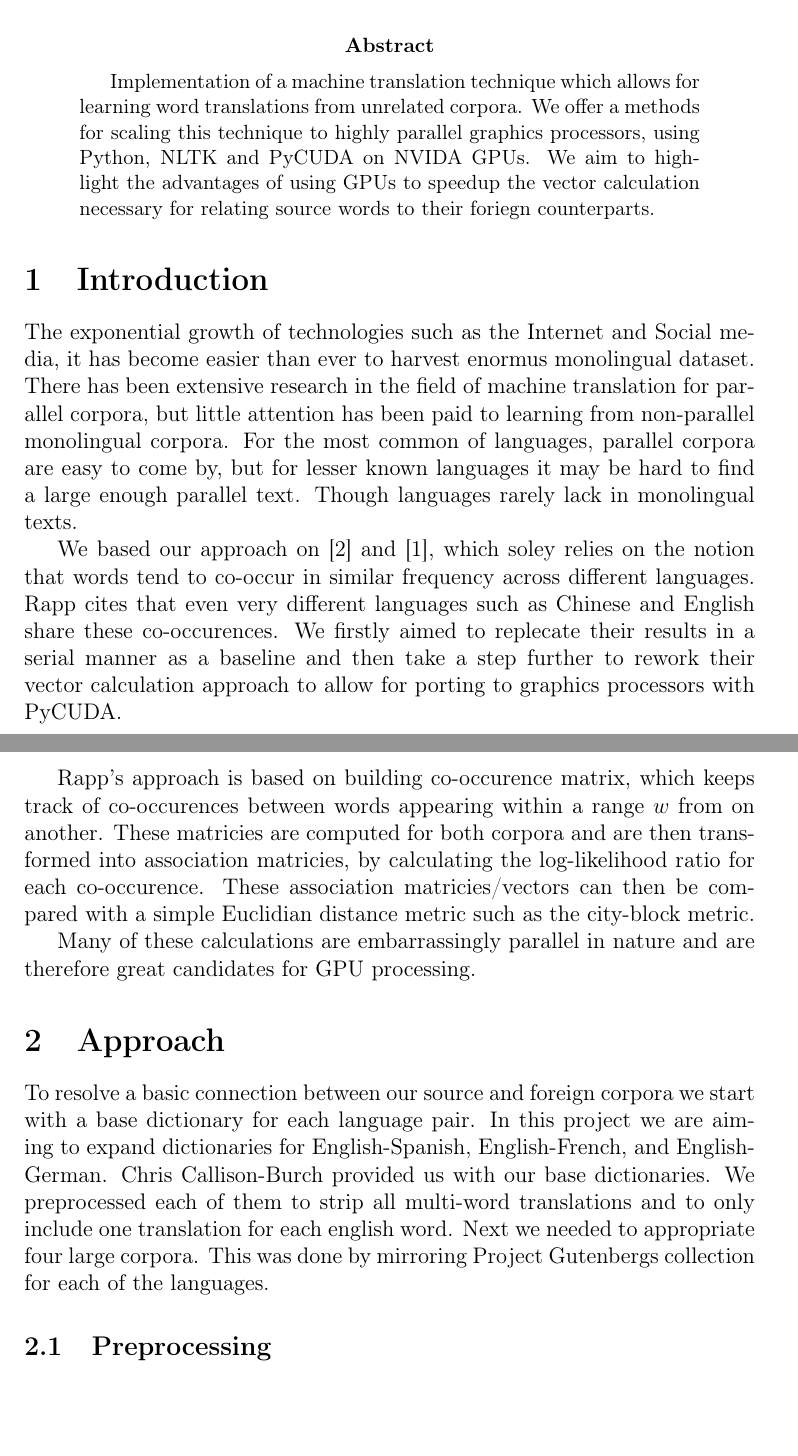
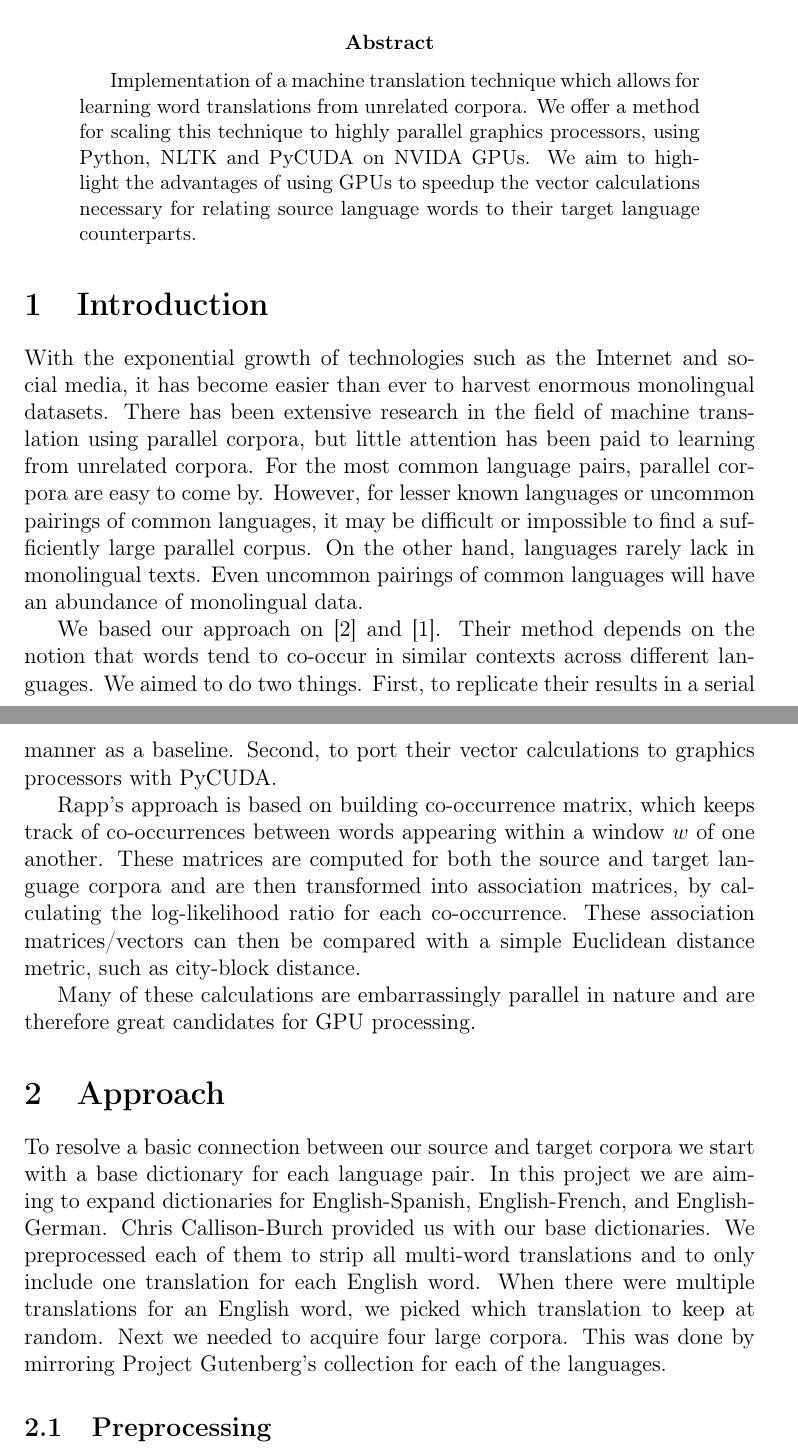
Before and after one commit to madmaze/parallel-mcca, a LaTeX paper (paper.tex): two parts of pages 1 and 2 of 6, joined at a grey line, cut so that both start at the same text, the shorter picture padded with empty space. Compiled offline with pdfLaTeX.

Commit message:
revised introduction

```diff
--- a/paper.tex
+++ b/paper.tex
@@ -12,17 +12,21 @@
 \maketitle
 \begin{abstract}
 
-Implementation of a machine translation technique which allows for learning word translations from unrelated corpora. We offer a methods for scaling this technique to highly parallel graphics processors, using Python, NLTK and PyCUDA on NVIDA GPUs. We aim to highlight the advantages of using GPUs to speedup the vector calculation necessary for relating source words to their foriegn counterparts.
+Implementation of a machine translation technique which allows for learning word translations from unrelated corpora. We offer a method for scaling this technique to highly parallel graphics processors, using Python, NLTK and PyCUDA on NVIDA GPUs. We aim to highlight the advantages of using GPUs to speedup the vector calculations necessary for relating source language words to their target language counterparts.
 
 \end{abstract}
 \section{Introduction}
 % Describes problem & proposed solution
 
-The exponential growth of technologies such as the Internet and Social media, it has become easier than ever to harvest enormus monolingual dataset. There has been extensive research in the field of machine translation for parallel corpora, but little attention has been paid to learning from non-parallel monolingual corpora. For the most common of languages, parallel corpora are easy to come by, but for lesser known languages it may be hard to find a large enough parallel text. Though languages rarely lack in monolingual texts.
+With the exponential growth of technologies such as the Internet and social media, it has become easier than ever to harvest enormous monolingual datasets. There has been extensive research in the field of machine translation using parallel corpora, but little attention has been paid to learning from unrelated corpora. For the most common language pairs, parallel corpora are easy to come by. However, for lesser known languages or uncommon pairings of common languages, it may be difficult or impossible to find a sufficiently large parallel corpus. On the other hand, languages rarely lack in monolingual texts. Even uncommon pairings of common languages will have an abundance of monolingual data.
 
-We based our approach on \cite{rapp1999automatic} and \cite{rapp1995identifying}, which soley relies on the notion that words tend to co-occur in similar frequency across different languages. Rapp cites that even very different languages such as Chinese and English share these co-occurences. We firstly aimed to replecate their results in a serial manner as a baseline and then take a step further to rework their vector calculation approach to allow for porting to graphics processors with PyCUDA.
+%^ it's that pairs like French-Japanese don't have much parallel data, even though they're both common.
+% not just that English-"obscure tribal language" lacks data.
 
-Rapp's approach is based on building co-occurence matrix, which keeps track of co-occurences between words appearing within a range $w$ from on another. These matricies are computed for both corpora and are then transformed into association matricies, by calculating the log-likelihood ratio for each co-occurence. These association matricies/vectors can then be compared with a simple Euclidian distance metric such as the city-block metric.
+We based our approach on \cite{rapp1999automatic} and \cite{rapp1995identifying}. Their method depends on the notion that words tend to co-occur in similar contexts across different languages. We aimed to do two things. First, to replicate their results in a serial manner as a baseline. Second, to port their vector calculations to graphics processors with PyCUDA.
+%TODO: just can't figure out how to make this listing work :(
+
+Rapp's approach is based on building co-occurrence matrix, which keeps track of co-occurrences between words appearing within a window $w$ of one another. These matrices are computed for both the source and target language corpora and are then transformed into association matrices, by calculating the log-likelihood ratio for each co-occurrence. These association matrices/vectors can then be compared with a simple Euclidean distance metric, such as city-block distance.
 
 Many of these calculations are embarrassingly parallel in nature and are therefore great candidates for GPU processing.
 
@@ -35,8 +39,8 @@ Many of these calculations are embarrassingly parallel in nature and are therefo
 % Build Vectors
 % Run tests
 
-To resolve a basic connection between our source and foreign corpora we start with a base dictionary for each language pair. In this project we are aiming to expand dictionaries for English-Spanish, English-French, and English-
-German. Chris Callison-Burch provided us with our base dictionaries. We preprocessed each of them to strip all multi-word translations and to only include one translation for each english word. Next we needed to appropriate four large corpora. This was done by mirroring Project Gutenbergs collection for each of the languages.
+To resolve a basic connection between our source and target corpora we start with a base dictionary for each language pair. In this project we are aiming to expand dictionaries for English-Spanish, English-French, and English-
+German. Chris Callison-Burch provided us with our base dictionaries. We preprocessed each of them to strip all multi-word translations and to only include one translation for each English word. When there were multiple translations for an English word, we picked which translation to keep at random. Next we needed to acquire four large corpora. This was done by mirroring Project Gutenberg's collection for each of the languages.
 
 \subsection{Preprocessing}
 
```
